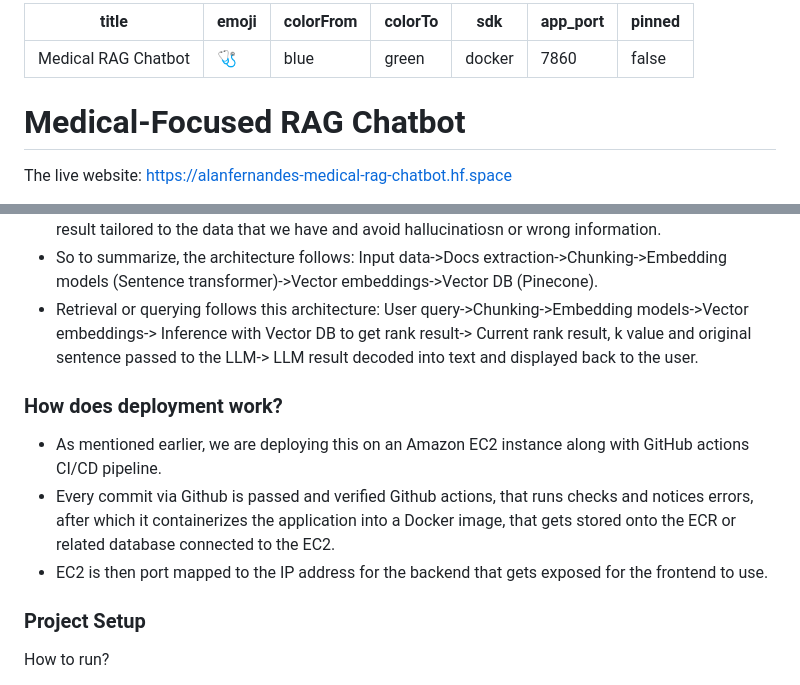
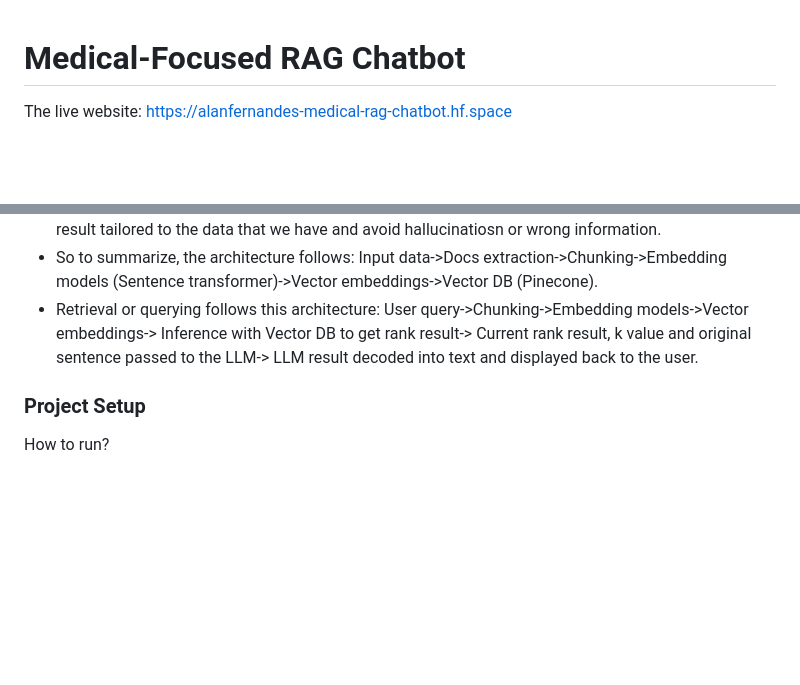
Before and after one commit to Alaaaaaannn/Medical-RAG-Chatbot, a Markdown page: README.md, 2 parts joined by grey strips. GitHub-like rendering; blank space fills up the shorter version.

```diff
--- a/README.md
+++ b/README.md
@@ -1,13 +1,3 @@
----
-title: Medical RAG Chatbot
-emoji: 🩺
-colorFrom: blue
-colorTo: green
-sdk: docker
-app_port: 7860
-pinned: false
----
-
 # Medical-Focused RAG Chatbot
 
 The live website: https://alanfernandes-medical-rag-chatbot.hf.space
@@ -41,12 +31,6 @@ This is one of the projects I have done to learn and implement end-to-end RAG sy
 - User interacts with the system like this, they ask a query like "What are the symptoms of flu?", which goes through the embedding process just like the original data, and then goes through the vector DB, that returns the rank result. A parameter, k along with this rank result and the original question is passed to the LLM, which provides all the relevant context required by the LLM. Thus it can give the result tailored to the data that we have and avoid hallucinatiosn or wrong information.
 - So to summarize, the architecture follows: Input data->Docs extraction->Chunking->Embedding models (Sentence transformer)->Vector embeddings->Vector DB (Pinecone).
 - Retrieval or querying follows this architecture: User query->Chunking->Embedding models->Vector embeddings-> Inference with Vector DB to get rank result-> Current rank result, k value and original sentence passed to the LLM-> LLM result decoded into text and displayed back to the user.
-
-### How does deployment work?
-
-- As mentioned earlier, we are deploying this on an Amazon EC2 instance along with GitHub actions CI/CD pipeline.
-- Every commit via Github is passed and verified Github actions, that runs checks and notices errors, after which it containerizes the application into a Docker image, that gets stored onto the ECR or related database connected to the EC2.
-- EC2 is then port mapped to the IP address for the backend that gets exposed for the frontend to use.
 
 ### Project Setup
 
```
Also changed, not shown: other parts of README.md (+1 -1 lines).
